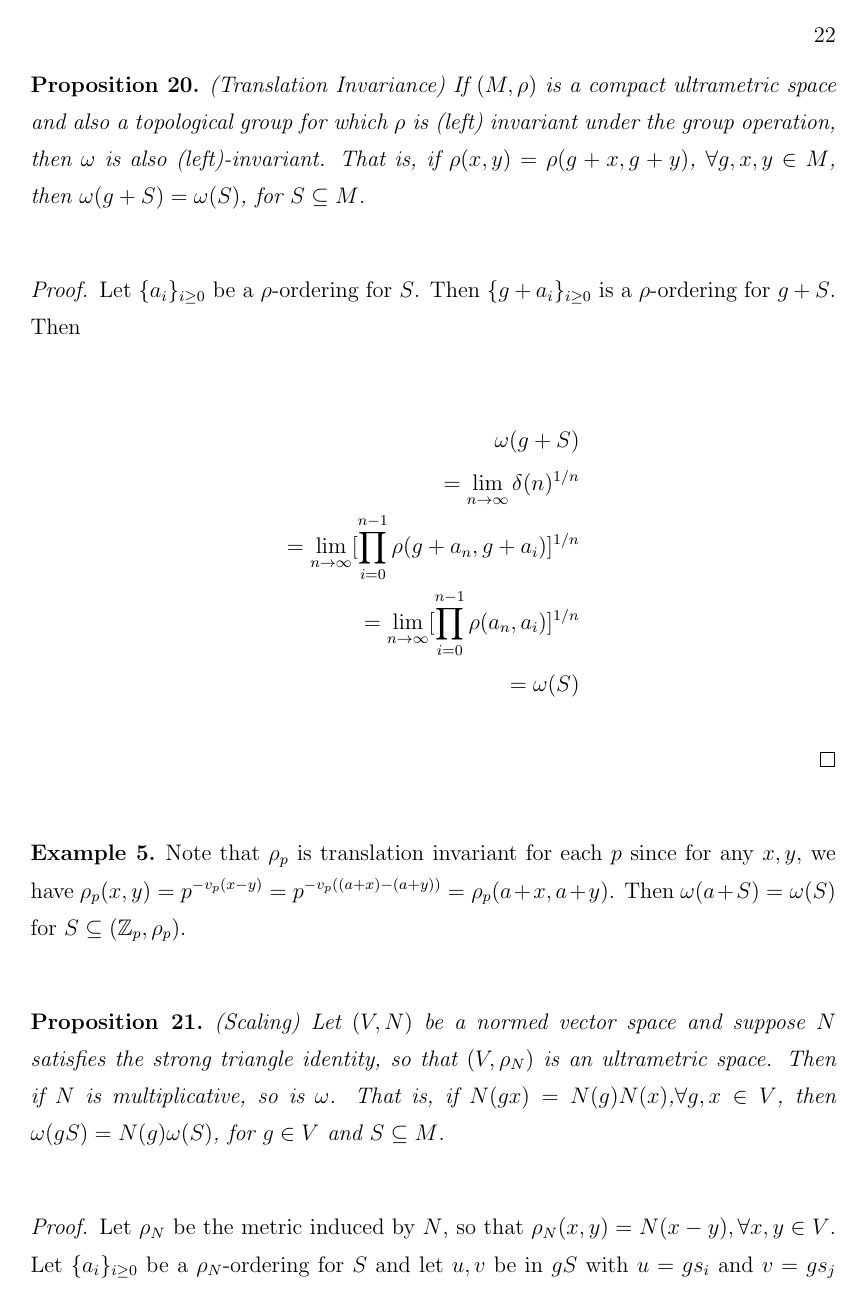
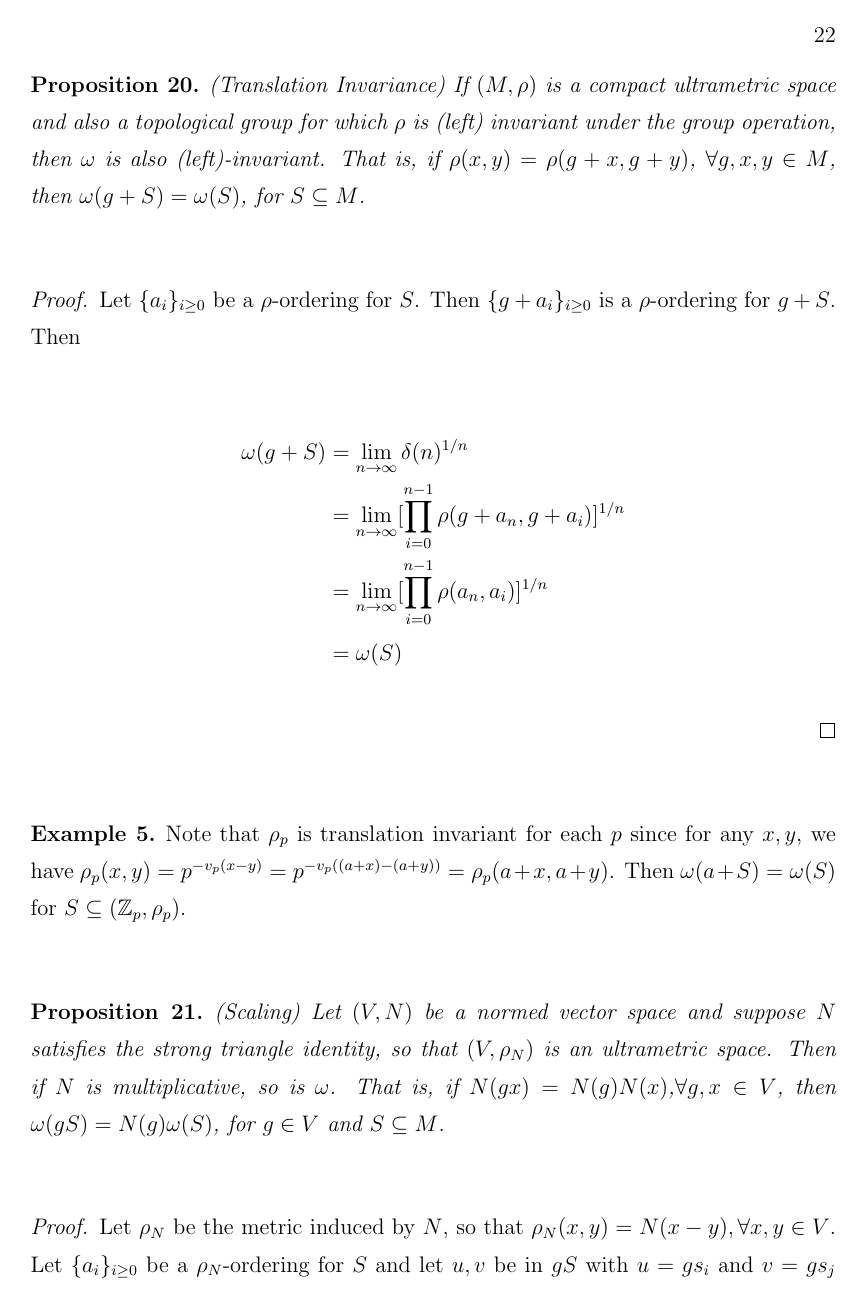
Before and after one commit to annejohnsn/msc, a LaTeX thesis (main.tex, which reads chapters/background.tex, chapters/product_space.tex, chapters/semiregularity.tex): page 27 of 72 before the commit and page 27 of 73 after it. The pictures show the PDF file main.pdf that the author committed with the source.

Commit message:
various align issues

```diff
--- a/chapters/background.tex
+++ b/chapters/background.tex
@@ -335,13 +335,12 @@ We show now some results on the interaction between the algebraic structure of t
 \begin{proof}
 	Let $\{a_i\}_{i\geq 0}$ be a $\rho$-ordering for $S$. Then $\{g+a_i\}_{i\geq 0}$ is a $\rho$-ordering for $g+S$. Then
 
-	\begin{flalign*}
-	\omega(g+S) & \\
-	= \lim_{n\to\infty} \delta(n)^{1/n}  & \\
-	= \lim_{n\to\infty} [\prod_{i=0}^{n-1} \rho(g+a_n,g+a_i)]^{1/n}  & \\
-	=\lim_{n\to\infty} [\prod_{i=0}^{n-1} \rho(a_n,a_i)]^{1/n}	 & \\
-	= \omega(S)
-	\end{flalign*}
+	\begin{align*}
+	\omega(g+S) &= \lim_{n\to\infty} \delta(n)^{1/n}   \\
+	&= \lim_{n\to\infty} [\prod_{i=0}^{n-1} \rho(g+a_n,g+a_i)]^{1/n}   \\
+	&=\lim_{n\to\infty} [\prod_{i=0}^{n-1} \rho(a_n,a_i)]^{1/n}	  \\
+	&= \omega(S)
+	\end{align*}
 
 \end{proof}
 
@@ -355,19 +354,21 @@ We show now some results on the interaction between the algebraic structure of t
 
 \begin{proof}
 	Let $\rho_N$ be the metric induced by $N$, so that $\rho_N(x,y) = N(x-y), \forall x,y \in V$. Let $\{a_i\}_{i\geq 0}$ be a $\rho_N$-ordering for $S$ and let $u, v$ be in $gS$ with $u=gs_i$ and $v=gs_j$ for some $s_i, s_j \in S$. Then, since $N$ is multiplicative,
-	\begin{flalign*}
-	\rho(u, v)  & \\
-	= \rho(gs_i, gs_j) &\\
-	= N(gs_i - gs_j) & \\
-	= N(g(s_i - s_j)) & \\
-	= N(g)N(s_i - s_j)& \\
-	= N(g)\rho(s_i,s_j),
-	\end{flalign*}
+	\begin{align*}
+	\rho(u, v) & = \rho(gs_i, gs_j) \\
+	& = N(gs_i - gs_j)  \\
+	& = N(g(s_i - s_j))  \\
+	& = N(g)N(s_i - s_j) \\
+	& = N(g)\rho(s_i,s_j),
+	\end{align*}
 	so that $\{ga_i\}_{i\geq 0}$ is a $\rho_N$-ordering for $gS$. Then,
-
-	$$\omega(gS) = \lim_{n\to\infty} [\prod_{i=0}^{n-1} \rho(ga_n,ga_i)]^{1/n}
-	= \lim_{n\to\infty} [\prod_{i=0}^{n-1} N(g)\rho(a_n,a_i)]^{1/n} $$
-	$$= \lim_{n\to\infty} [N(g)^n\prod_{i=0}^{n-1} \rho(a_n,a_i)]^{1/n} = N(g) \lim_{n\to\infty} [\prod_{i=0}^{n-1} \rho(a_n,a_i)]^{1/n} = N(g) \omega(S)$$
+	\begin{align*}
+	\omega(gS) &= \lim_{n\to\infty} [\prod_{i=0}^{n-1} \rho(ga_n,ga_i)]^{1/n} \\
+	&= \lim_{n\to\infty} [\prod_{i=0}^{n-1} N(g)\rho(a_n,a_i)]^{1/n} \\
+	&= \lim_{n\to\infty} [N(g)^n\prod_{i=0}^{n-1} \rho(a_n,a_i)]^{1/n}\\
+	&= N(g) \lim_{n\to\infty} [\prod_{i=0}^{n-1} \rho(a_n,a_i)]^{1/n} \\
+	&= N(g) \omega(S).
+	\end{align*}
 \end{proof}
 
 
--- a/chapters/product_space.tex
+++ b/chapters/product_space.tex
@@ -8,11 +8,10 @@ Let $(M_i, \rho_i)$, for $i$ in some finite index set $I$, be a collection of me
 \begin{proof}
 Let $(M, \rho_\infty)$ be the product of ultrametric spaces as above and let $x$ and $y$ be two points in the space. Clearly, $\rho_\infty(x,y) \geq 0$ since each $\rho_i(x_i,y_i) \geq 0$, and $\rho_\infty(x,y) = 0 \iff \rho_i(x_i,y_i) =0,\forall i \iff x_i=y_i, \forall i \iff x=y$. The fact that $\rho_\infty$ is symmetric is also an easy consequence of the fact that each $\rho_i$ is symmetric since  $\rho_i(x_i, y_i) = \rho_i(y_i, x_i)$ implies $\max_{i}\{\rho_i(x_i, y_i)\} = \max_i\{\rho_i(y_i, x_i)\}$. To see that $\rho_\infty$ is an ultrametric, note that if $z=\{z_i\}$ is any other point of $M$, then
 \begin{align*}
-    \rho_\infty(x, y) &&\\
-     = \max_i\{\rho_i(x_i,y_i)\} && \\
-    \leq \max_i\{\max(\rho_i(x_i,z_i),\rho_i(y_i,z_i))\} && \text{ since each $\rho_i$ is an ultrametric } \\
-    \leq \max(\max_i\{\rho_i(x_i,z_i)\}, \max_i\{\rho_i(y_i,z_i)\})  \\
-    = \max(\rho_\infty(x,z),\rho_\infty(y,z))
+   \qquad \rho_\infty(x, y)& = \max_i\{\rho_i(x_i,y_i)\}  \\
+    &\leq \max_i\{\max(\rho_i(x_i,z_i),\rho_i(y_i,z_i))\} & \text{ since each $\rho_i$ is an ultrametric } \\
+    &\leq \max(\max_i\{\rho_i(x_i,z_i)\}, \max_i\{\rho_i(y_i,z_i)\})  \\
+    &= \max(\rho_\infty(x,z),\rho_\infty(y,z))
 \end{align*}
 %* Let $M= max(sup_i(\{a_i\}, sup_j(\{b_j\})))$, then $M \geq a_i, \forall i$ and $M \geq b_i, \forall i$, so $M \geq max(a_i,b_i), \forall i$, hence $M \geq sup_i(max(a_i,b_i)$.
 \end{proof}
@@ -59,12 +58,12 @@ Suppose $(M,\rho_\infty)$ is the product of ultrametric spaces $(M_i, \rho_i)$ a
 
 \begin{proof}
 Let $(M,\rho_\infty)$ be as above. Suppose also that \[\rho_i(x_i,y_i) = \rho_i(s_i +_i x_i, s_i +_iy_i), \forall s_i, x_i, y_i \in M_i, \forall i.\] that is, suppose each $\rho_i$ is (left) translation invariant. Then,
-\[
-\rho_\infty(s +x, s+y)
-= \max_i\{\rho_i(s_i +_ix_i, s_i +_i y_i)\}
-= \max_i\{\rho_i(x_i, y_i)\}
-= \rho_\infty(x,y).
-\] so that $\rho_\infty$ is translation invariant.  Proposition \ref{translation invariance} implies that valuative capacity is as well.
+\begin{align*}
+\rho_\infty(s +x, s+y) &= \max_i\{\rho_i(s_i +_ix_i, s_i +_i y_i)\} \\
+&= \max_i\{\rho_i(x_i, y_i)\}\\
+&= \rho_\infty(x,y).
+\end{align*}
+so that $\rho_\infty$ is translation invariant.  Proposition \ref{translation invariance} implies that valuative capacity is as well.
 \end{proof}
 
 In the next proposition, we show that scaling carries over to product space as well, although the conditions are now more restrictive. In contrast to the proposition above, here  we cannot allow the spaces to vary between components.\\
--- a/chapters/semiregularity.tex
+++ b/chapters/semiregularity.tex
@@ -86,17 +85,17 @@ The exponent of $\gamma_k$ in the $n^{th}$ term of the characteristic sequence i
 Consider the ultrametric space $(\mathbb{Z}, \rho_p)$  for any prime $p$. Then $\beta(k)=p^k$ and $\alpha(k)=p$ for any $k \in \mathbb{N} \cup 0$. Proposition 25 gives \\ \newpage
 \[v_{\gamma_k}(\delta(n)) =\lfloor \frac{n}{p^{k}}\rfloor - \lfloor \frac{n}{p^{k+1}} \rfloor\]
 Now since $\gamma_k = p^{-k}$, $\forall k$, we are able to compute the exponent of $\frac{1}{p}$ in $\delta(n)$. We have
-\[v_{\frac{1}{p}}(\delta(n)) \]
-\[ = \sum_{k=1}^{\infty} k \cdot (\lfloor \frac{n}{p^{k}}\rfloor - \lfloor \frac{n}{p^{k+1}} \rfloor) \]
-\[ = \sum_{k=1}^{\lceil \log_p(n) \rceil}  k \cdot (\lfloor \frac{n}{p^{k}}\rfloor - \lfloor \frac{n}{p^{k+1}} \rfloor)\]
-\[ = \lfloor \frac{n}{p}\rfloor - \lfloor \frac{n}{p^{2}} \rfloor +  2\lfloor \frac{n}{p^2}\rfloor - 2\lfloor \frac{n}{p^3} \rfloor + \ldots +  \lceil \log_p(n)\rceil \lfloor \frac{n}{p^{ \lceil \log_p(n)\rceil}} \rfloor \]
-\[ = \lfloor \frac{n}{p}\rfloor + \lfloor \frac{n}{p^2}\rfloor  + \ldots +  \lfloor \frac{n}{p^{ \lceil \log_p(n)\rceil}} \rfloor \]
-\[ =  \sum_{k=1}^{\lceil log_p(n) \rceil} \lfloor \frac{n}{p^{k}}\rfloor \]
-\[ =  \sum_{k=1}^{\infty} \lfloor \frac{n}{p^{k}}\rfloor \]
-
+\begin{align*}
+\qquad v_{\frac{1}{p}}(\delta(n)) &= \sum_{k=1}^{\infty} k \cdot (\lfloor \frac{n}{p^{k}}\rfloor - \lfloor \frac{n}{p^{k+1}} \rfloor) \\
+ &= \sum_{k=1}^{\lceil \log_p(n) \rceil}  k \cdot (\lfloor \frac{n}{p^{k}}\rfloor - \lfloor \frac{n}{p^{k+1}} \rfloor)\\
+ &= \lfloor \frac{n}{p}\rfloor - \lfloor \frac{n}{p^{2}} \rfloor +  2\lfloor \frac{n}{p^2}\rfloor - 2\lfloor \frac{n}{p^3} \rfloor + \ldots +  \lceil \log_p(n)\rceil \lfloor \frac{n}{p^{ \lceil \log_p(n)\rceil}} \rfloor \\
+ &= \lfloor \frac{n}{p}\rfloor + \lfloor \frac{n}{p^2}\rfloor  + \ldots +  \lfloor \frac{n}{p^{ \lceil \log_p(n)\rceil}} \rfloor \\
+ &=  \sum_{k=1}^{\lceil log_p(n) \rceil} \lfloor \frac{n}{p^{k}}\rfloor \\
+ &=  \sum_{k=1}^{\infty} \lfloor \frac{n}{p^{k}}\rfloor
+\end{align*}
 We are able to simplify to a finite sum in the above because $\lfloor \frac{n}{p^k} \rfloor = 0$ if \[ p^k > n \iff \log(p^k) > \log(n) \iff k > log_p(n)\]
 We have already seen that the natural order on the integers gives a $\rho_p$-ordering for each $p$. So then \[\sum_{k=1}^{\infty} \lfloor \frac{n}{p^{k}}\rfloor= v_{\frac{1}{p}}(\delta(n)) = v_{\frac{1}{p}}(\prod_{i=0}^n \frac{1}{p}^{v_p(n-i)}) = \sum_{i=0}^{n-1} v_p(n-i)= v_{p}(n!)  \]
-so that we are able to recover the well-known Legendre's formula.\\
+so that we are able to recover the well-known Legendre's formula.
 \end{example}
 
 We end this section with the following observation.
```
Also changed, not shown: chapters/computing_orderings.tex (+3 -4 lines), main.pdf, chapters/product_space.tex (19 more changed lines), chapters/semiregularity.tex (37 more changed lines).
